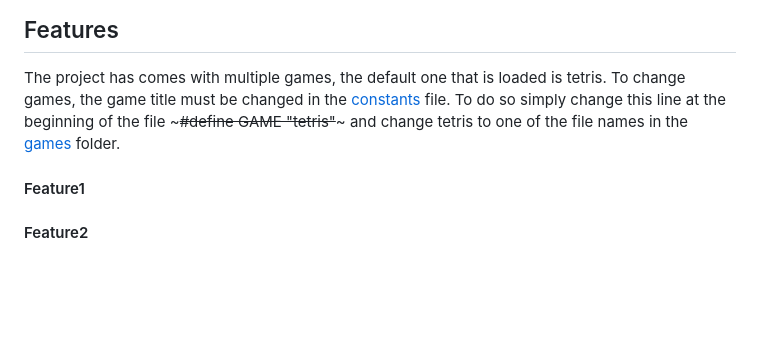
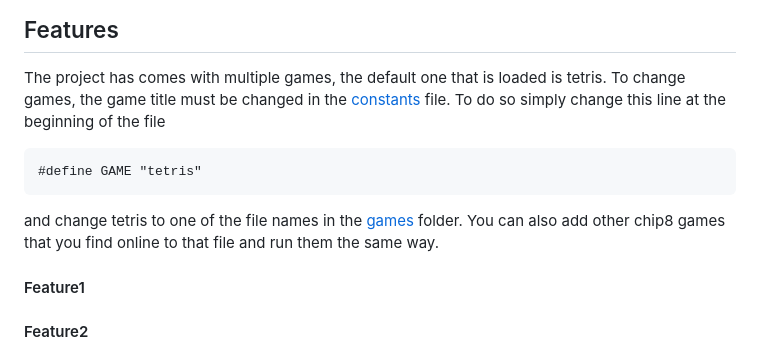
Before and after one commit to thomasspina/Superchip-Emulator, a Markdown page: README.md, the part around the change. Rendered like a GitHub page; blank space fills up the shorter version.

```diff
--- a/README.md
+++ b/README.md
@@ -19,7 +19,12 @@ There are multiple games included in this project as well which were not built w
 ## Features
 
 The project has comes with multiple games, the default one that is loaded is tetris. To change games, the game title must be changed in the [constants](include/constants.hpp) file.
-To do so simply change this line at the beginning of the file ~~~#define GAME "tetris"~~~ and change tetris to one of the file names in the [games](games) folder.
+To do so simply change this line at the beginning of the file
+~~~
+#define GAME "tetris"
+~~~
+and change tetris to one of the file names in the [games](games) folder.
+You can also add other chip8 games that you find online to that file and run them the same way.
 
 #### Feature1
 
```
